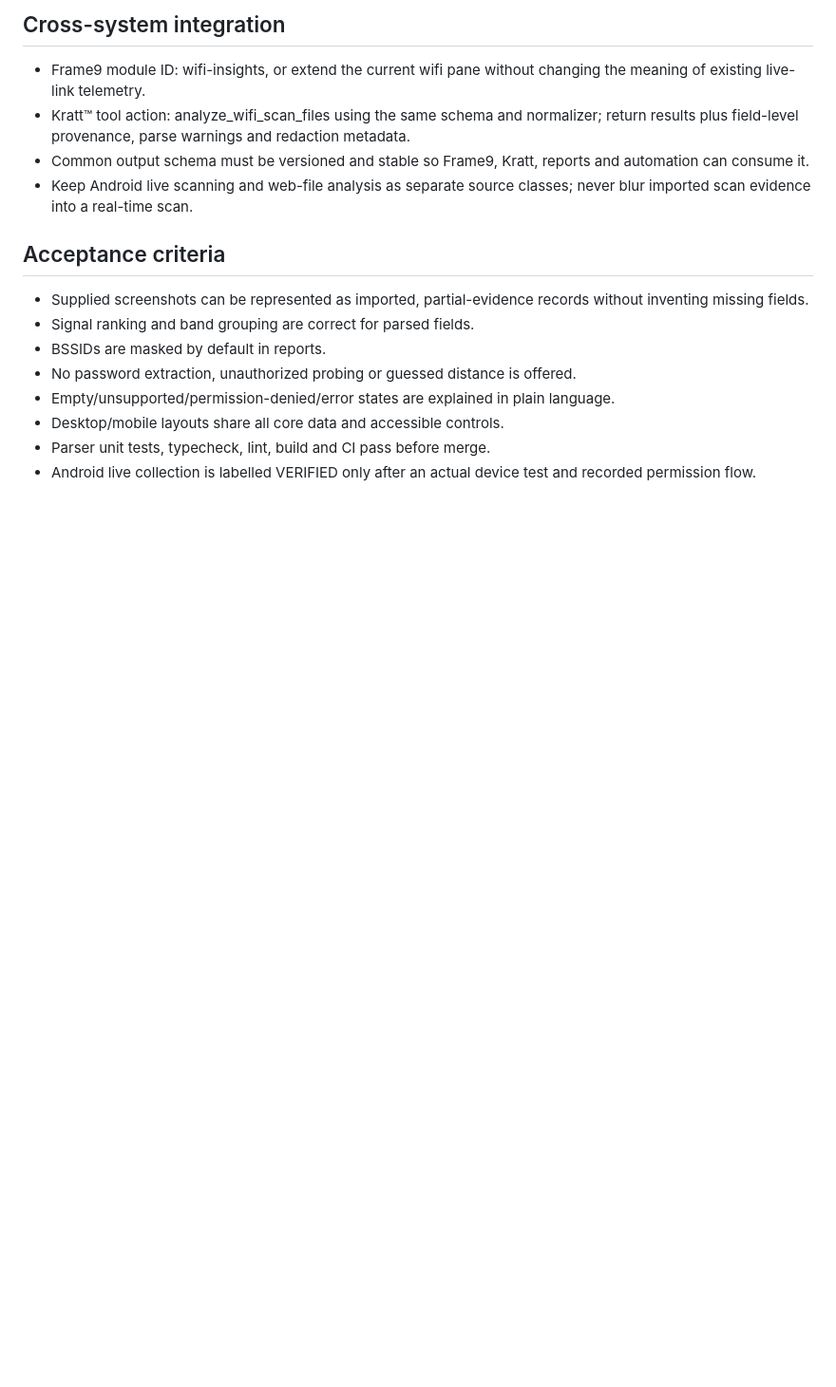
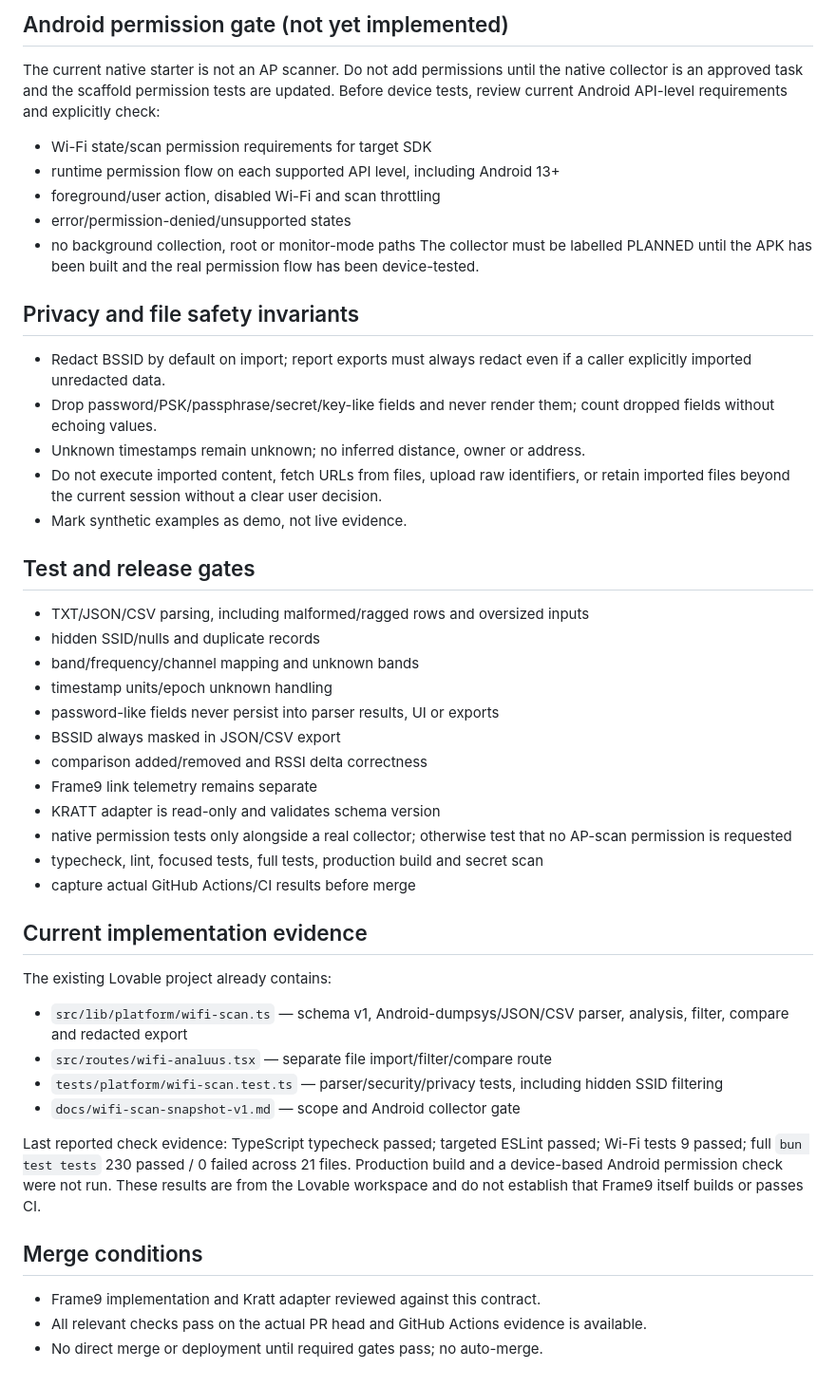
Before and after one commit to antonioportfelli-boop/FRAME.9, a Markdown page: docs/kratt/WIFI_SCAN_INSIGHT_MODULE.md, the part around one of its changes. Shown at 95% size. Rendered like a GitHub page; blank space fills up the shorter version.

```diff
--- a/docs/kratt/WIFI_SCAN_INSIGHT_MODULE.md
+++ b/docs/kratt/WIFI_SCAN_INSIGHT_MODULE.md
@@ -32,16 +45,44 @@ Provide the same evidence-backed Wi-Fi scan-file analysis in Frame9 and Kratt™
 
-## Cross-system integration
-- Frame9 module ID: wifi-insights, or extend the current wifi pane without changing the meaning of existing live-link telemetry.
-- Kratt™ tool action: analyze_wifi_scan_files using the same schema and normalizer; return results plus field-level provenance, parse warnings and redaction metadata.
-- Common output schema must be versioned and stable so Frame9, Kratt, reports and automation can consume it.
-- Keep Android live scanning and web-file analysis as separate source classes; never blur imported scan evidence into a real-time scan.
+## Android permission gate (not yet implemented)
+The current native starter is not an AP scanner. Do not add permissions until the native collector is an approved task and the scaffold permission tests are updated. Before device tests, review current Android API-level requirements and explicitly check:
+- Wi-Fi state/scan permission requirements for target SDK
+- runtime permission flow on each supported API level, including Android 13+
+- foreground/user action, disabled Wi-Fi and scan throttling
+- error/permission-denied/unsupported states
+- no background collection, root or monitor-mode paths
+The collector must be labelled PLANNED until the APK has been built and the real permission flow has been device-tested.
 
-## Acceptance criteria
-- Supplied screenshots can be represented as imported, partial-evidence records without inventing missing fields.
-- Signal ranking and band grouping are correct for parsed fields.
-- BSSIDs are masked by default in reports.
-- No password extraction, unauthorized probing or guessed distance is offered.
-- Empty/unsupported/permission-denied/error states are explained in plain language.
-- Desktop/mobile layouts share all core data and accessible controls.
-- Parser unit tests, typecheck, lint, build and CI pass before merge.
-- Android live collection is labelled VERIFIED only after an actual device test and recorded permission flow.
+## Privacy and file safety invariants
+- Redact BSSID by default on import; report exports must always redact even if a caller explicitly imported unredacted data.
+- Drop password/PSK/passphrase/secret/key-like fields and never render them; count dropped fields without echoing values.
+- Unknown timestamps remain unknown; no inferred distance, owner or address.
+- Do not execute imported content, fetch URLs from files, upload raw identifiers, or retain imported files beyond the current session without a clear user decision.
+- Mark synthetic examples as demo, not live evidence.
+
+## Test and release gates
+- TXT/JSON/CSV parsing, including malformed/ragged rows and oversized inputs
+- hidden SSID/nulls and duplicate records
+- band/frequency/channel mapping and unknown bands
+- timestamp units/epoch unknown handling
+- password-like fields never persist into parser results, UI or exports
+- BSSID always masked in JSON/CSV export
+- comparison added/removed and RSSI delta correctness
+- Frame9 link telemetry remains separate
+- KRATT adapter is read-only and validates schema version
+- native permission tests only alongside a real collector; otherwise test that no AP-scan permission is requested
+- typecheck, lint, focused tests, full tests, production build and secret scan
+- capture actual GitHub Actions/CI results before merge
+
+## Current implementation evidence
+The existing Lovable project already contains:
+- `src/lib/platform/wifi-scan.ts` — schema v1, Android-dumpsys/JSON/CSV parser, analysis, filter, compare and redacted export
+- `src/routes/wifi-analuus.tsx` — separate file import/filter/compare route
+- `tests/platform/wifi-scan.test.ts` — parser/security/privacy tests, including hidden SSID filtering
+- `docs/wifi-scan-snapshot-v1.md` — scope and Android collector gate
+
+Last reported check evidence: TypeScript typecheck passed; targeted ESLint passed; Wi-Fi tests 9 passed; full `bun test tests` 230 passed / 0 failed across 21 files. Production build and a device-based Android permission check were not run. These results are from the Lovable workspace and do not establish that Frame9 itself builds or passes CI.
+
+## Merge conditions
+- Frame9 implementation and Kratt adapter reviewed against this contract.
+- All relevant checks pass on the actual PR head and GitHub Actions evidence is available.
+- No direct merge or deployment until required gates pass; no auto-merge.
```
Also changed, not shown: other parts of docs/kratt/WIFI_SCAN_INSIGHT_MODULE.md (+36 -23 lines).
